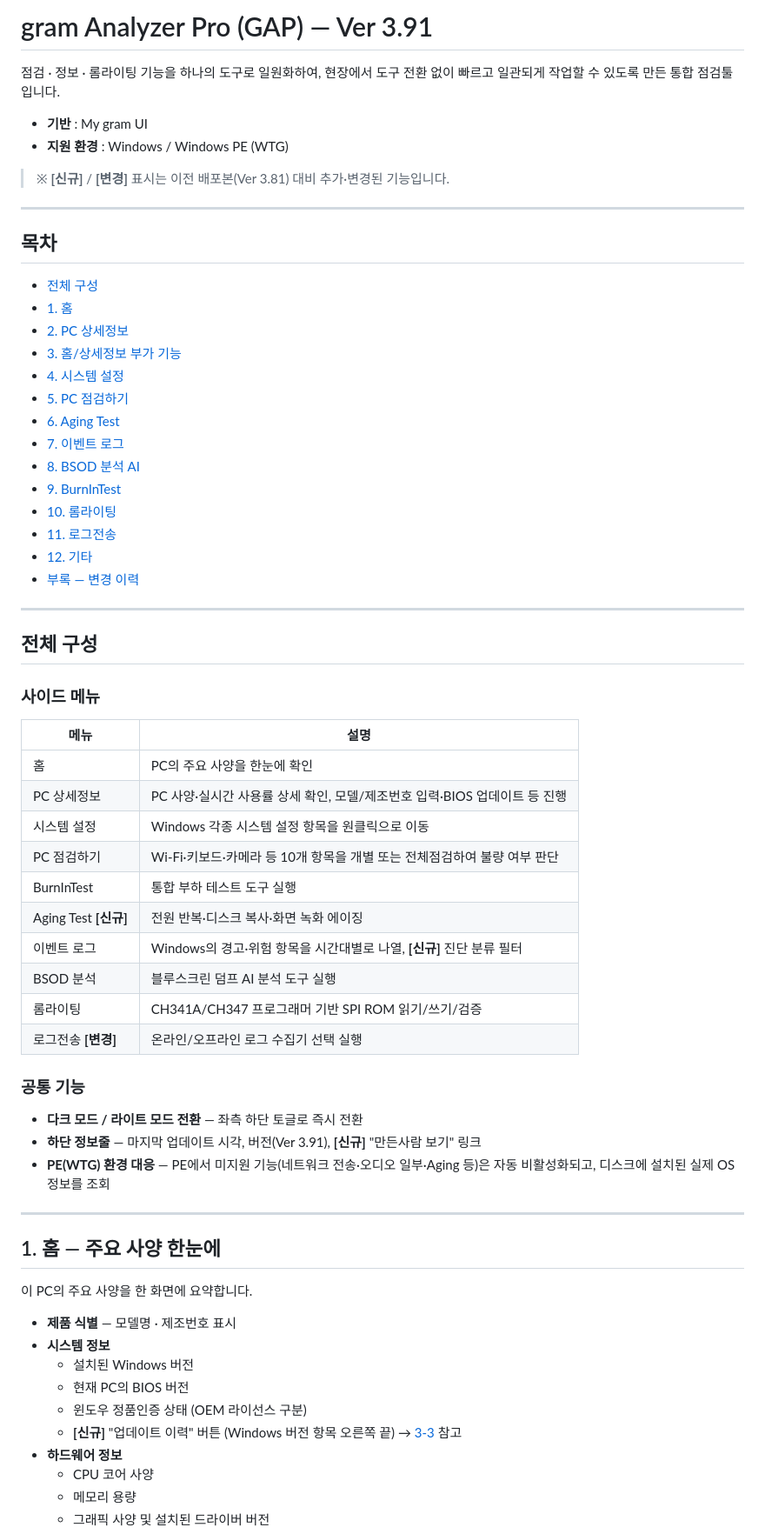
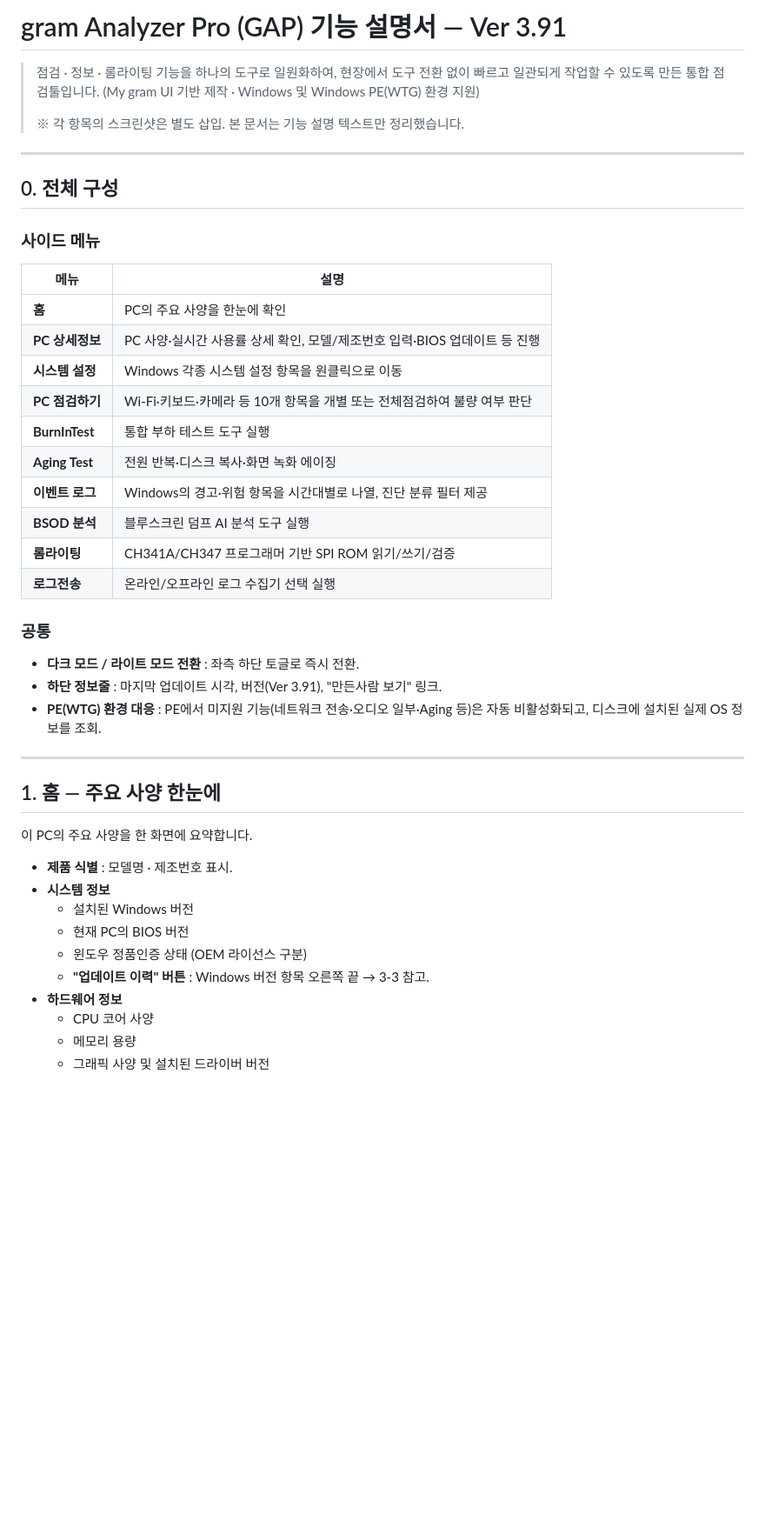
Before and after one commit to jgyunam-dot/gap, a Markdown page: README.md, the part around one of its changes. Shown at 87% size. Drawn GitHub-style; blank space fills up the shorter version.

```diff
--- a/README.md
+++ b/README.md
@@ -1,55 +1,32 @@
-# gram Analyzer Pro (GAP) — Ver 3.91
+# gram Analyzer Pro (GAP) 기능 설명서 — Ver 3.91
 
-점검 · 정보 · 롬라이팅 기능을 하나의 도구로 일원화하여, 현장에서 도구 전환 없이 빠르고 일관되게 작업할 수 있도록 만든 통합 점검툴입니다.
-
-- **기반** : My gram UI
-- **지원 환경** : Windows / Windows PE (WTG)
-
-> ※ **[신규]** / **[변경]** 표시는 이전 배포본(Ver 3.81) 대비 추가·변경된 기능입니다.
+> 점검 · 정보 · 롬라이팅 기능을 하나의 도구로 일원화하여, 현장에서 도구 전환 없이 빠르고 일관되게 작업할 수 있도록 만든 통합 점검툴입니다.
+> (My gram UI 기반 제작 · Windows 및 Windows PE(WTG) 환경 지원)
+>
+> ※ 각 항목의 스크린샷은 별도 삽입. 본 문서는 기능 설명 텍스트만 정리했습니다.
 
 ---
 
-## 목차
-
-- [전체 구성](#전체-구성)
-- [1. 홈](#1-홈--주요-사양-한눈에)
-- [2. PC 상세정보](#2-pc-상세정보)
-- [3. 홈/상세정보 부가 기능](#3-홈상세정보-부가-기능)
-- [4. 시스템 설정](#4-시스템-설정-바로가기)
-- [5. PC 점검하기](#5-pc-점검하기)
-- [6. Aging Test](#6-aging-test-신규)
-- [7. 이벤트 로그](#7-이벤트-로그-고도화)
-- [8. BSOD 분석 AI](#8-bsod-분석-ai-통합)
-- [9. BurnInTest](#9-burnintest-통합)
-- [10. 롬라이팅](#10-롬라이팅-rom-writing)
-- [11. 로그전송](#11-로그전송-변경)
-- [12. 기타](#12-기타)
-- [부록 — 변경 이력](#부록--ver-381--391-주요-추가변경-요약)
-
----
-
-## 전체 구성
+## 0. 전체 구성
 
 ### 사이드 메뉴
-
 | 메뉴 | 설명 |
 |---|---|
-| 홈 | PC의 주요 사양을 한눈에 확인 |
-| PC 상세정보 | PC 사양·실시간 사용률 상세 확인, 모델/제조번호 입력·BIOS 업데이트 등 진행 |
-| 시스템 설정 | Windows 각종 시스템 설정 항목을 원클릭으로 이동 |
-| PC 점검하기 | Wi-Fi·키보드·카메라 등 10개 항목을 개별 또는 전체점검하여 불량 여부 판단 |
-| BurnInTest | 통합 부하 테스트 도구 실행 |
-| Aging Test **[신규]** | 전원 반복·디스크 복사·화면 녹화 에이징 |
-| 이벤트 로그 | Windows의 경고·위험 항목을 시간대별로 나열, **[신규]** 진단 분류 필터 |
-| BSOD 분석 | 블루스크린 덤프 AI 분석 도구 실행 |
-| 롬라이팅 | CH341A/CH347 프로그래머 기반 SPI ROM 읽기/쓰기/검증 |
-| 로그전송 **[변경]** | 온라인/오프라인 로그 수집기 선택 실행 |
+| **홈** | PC의 주요 사양을 한눈에 확인 |
+| **PC 상세정보** | PC 사양·실시간 사용률 상세 확인, 모델/제조번호 입력·BIOS 업데이트 등 진행 |
+| **시스템 설정** | Windows 각종 시스템 설정 항목을 원클릭으로 이동 |
+| **PC 점검하기** | Wi-Fi·키보드·카메라 등 10개 항목을 개별 또는 전체점검하여 불량 여부 판단 |
+| **BurnInTest** | 통합 부하 테스트 도구 실행 |
+| **Aging Test** | 전원 반복·디스크 복사·화면 녹화 에이징 |
+| **이벤트 로그** | Windows의 경고·위험 항목을 시간대별로 나열, 진단 분류 필터 제공 |
+| **BSOD 분석** | 블루스크린 덤프 AI 분석 도구 실행 |
+| **롬라이팅** | CH341A/CH347 프로그래머 기반 SPI ROM 읽기/쓰기/검증 |
+| **로그전송** | 온라인/오프라인 로그 수집기 선택 실행 |
 
-### 공통 기능
-
-- **다크 모드 / 라이트 모드 전환** — 좌측 하단 토글로 즉시 전환
-- **하단 정보줄** — 마지막 업데이트 시각, 버전(Ver 3.91), **[신규]** "만든사람 보기" 링크
-- **PE(WTG) 환경 대응** — PE에서 미지원 기능(네트워크 전송·오디오 일부·Aging 등)은 자동 비활성화되고, 디스크에 설치된 실제 OS 정보를 조회
+### 공통
+- **다크 모드 / 라이트 모드 전환** : 좌측 하단 토글로 즉시 전환.
+- **하단 정보줄** : 마지막 업데이트 시각, 버전(Ver 3.91), "만든사람 보기" 링크.
+- **PE(WTG) 환경 대응** : PE에서 미지원 기능(네트워크 전송·오디오 일부·Aging 등)은 자동 비활성화되고, 디스크에 설치된 실제 OS 정보를 조회.
 
 ---
 
@@ -57,12 +34,12 @@
 
 이 PC의 주요 사양을 한 화면에 요약합니다.
 
-- **제품 식별** — 모델명 · 제조번호 표시
+- **제품 식별** : 모델명 · 제조번호 표시.
 - **시스템 정보**
   - 설치된 Windows 버전
   - 현재 PC의 BIOS 버전
   - 윈도우 정품인증 상태 (OEM 라이선스 구분)
-  - **[신규]** "업데이트 이력" 버튼 (Windows 버전 항목 오른쪽 끝) → [3-3](#3-3-windows-업데이트-이력-신규) 참고
+  - **"업데이트 이력" 버튼** : Windows 버전 항목 오른쪽 끝 → 3-3 참고.
 - **하드웨어 정보**
   - CPU 코어 사양
   - 메모리 용량
```
Also changed, not shown: other parts of README.md (+116 -110 lines).
